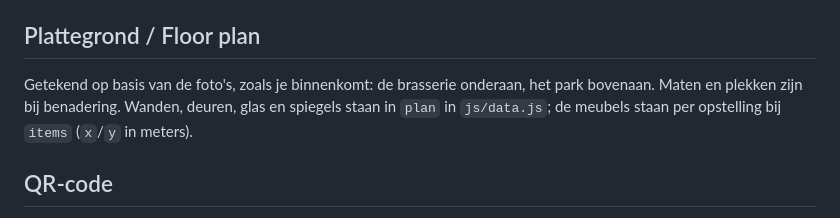
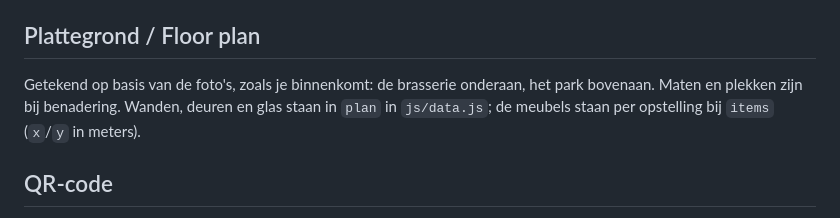
Before and after one commit to Finn-InHolland/brasserie-park-handbook, a Markdown page: README.md, the part around the change. Rendered like a GitHub page.

Commit message:
README: the floor plan no longer shows mirrors
Co-Authored-By: Claude Opus 5.5 <noreply@anthropic.com>

```diff
--- a/README.md
+++ b/README.md
@@ -57,7 +57,7 @@ zodat je direct kunt linken: `#/fotos/borrel`, `#/plattegrond/losse-tafels`.
 ## Plattegrond / Floor plan
 
 Getekend op basis van de foto's, zoals je binnenkomt: de brasserie onderaan, het park bovenaan.
-Maten en plekken zijn bij benadering. Wanden, deuren, glas en spiegels staan in `plan` in
+Maten en plekken zijn bij benadering. Wanden, deuren en glas staan in `plan` in
 `js/data.js`; de meubels staan per opstelling bij `items` (`x`/`y` in meters).
 
 ## QR-code
```
